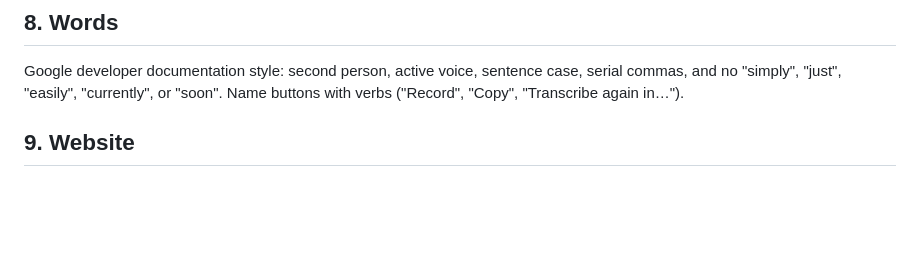
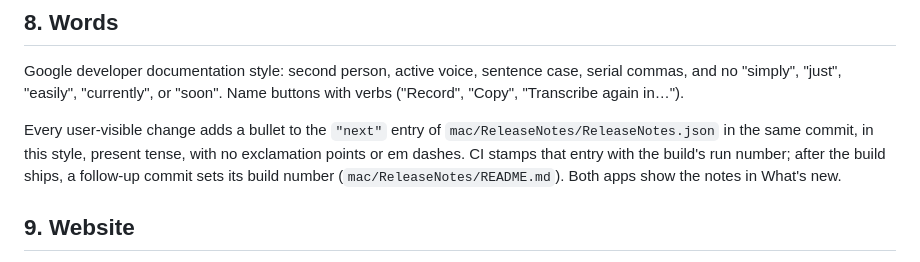
Before and after one commit to stumpandroot/verbatim, a Markdown page: mac/DESIGN.md, the part around the change. Drawn GitHub-style; blank space fills up the shorter version.

Commit message:
What's new: how to write and number release notes
Co-Authored-By: Claude Opus 5.5 <noreply@anthropic.com>
Claude-Session: https://claude.ai/code/session_01UGBTV1Mfsdjz1YK8h87yyC

```diff
--- a/mac/DESIGN.md
+++ b/mac/DESIGN.md
@@ -103,6 +103,8 @@ Rules:
 
 Google developer documentation style: second person, active voice, sentence case, serial commas, and no "simply", "just", "easily", "currently", or "soon". Name buttons with verbs ("Record", "Copy", "Transcribe again in…").
 
+Every user-visible change adds a bullet to the `"next"` entry of `mac/ReleaseNotes/ReleaseNotes.json` in the same commit, in this style, present tense, with no exclamation points or em dashes. CI stamps that entry with the build's run number; after the build ships, a follow-up commit sets its build number (`mac/ReleaseNotes/README.md`). Both apps show the notes in What's new.
+
 ## 9. Website
 
 The marketing site and the link transcriber (`link-transcriber/static`) use the same tokens as CSS variables, the same type roles (serif: Newsreader from Google Fonts, SIL OFL, until Instrument Serif is licensed; sans: the system stack; mono: IBM Plex Mono), the colophon rings, and the same icon set. No gradients, no purple, no centered hero with one button over three icon cards.
```
Also changed, not shown: mac/ReleaseNotes/README.md (added, +62 -0 lines).
